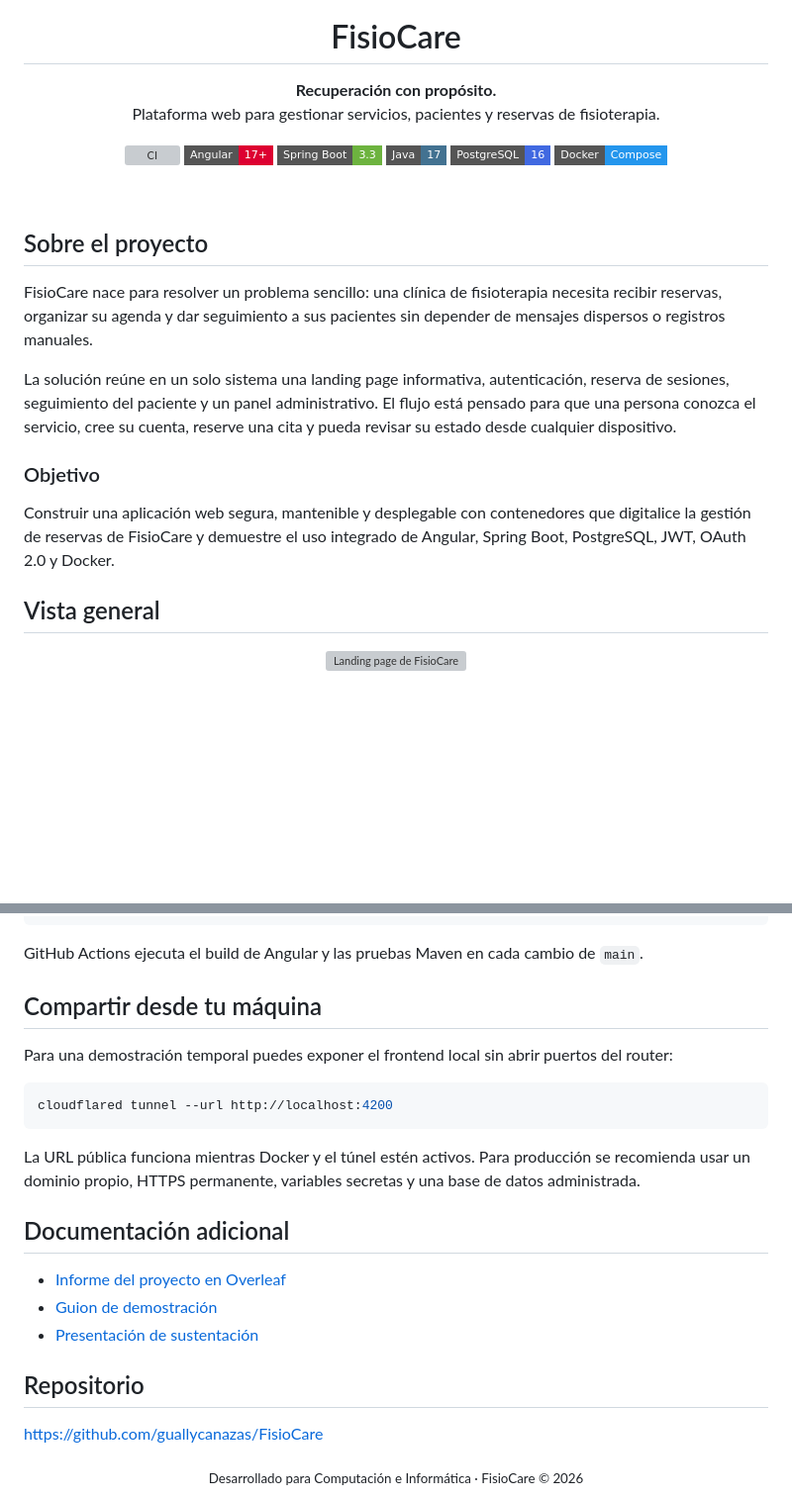
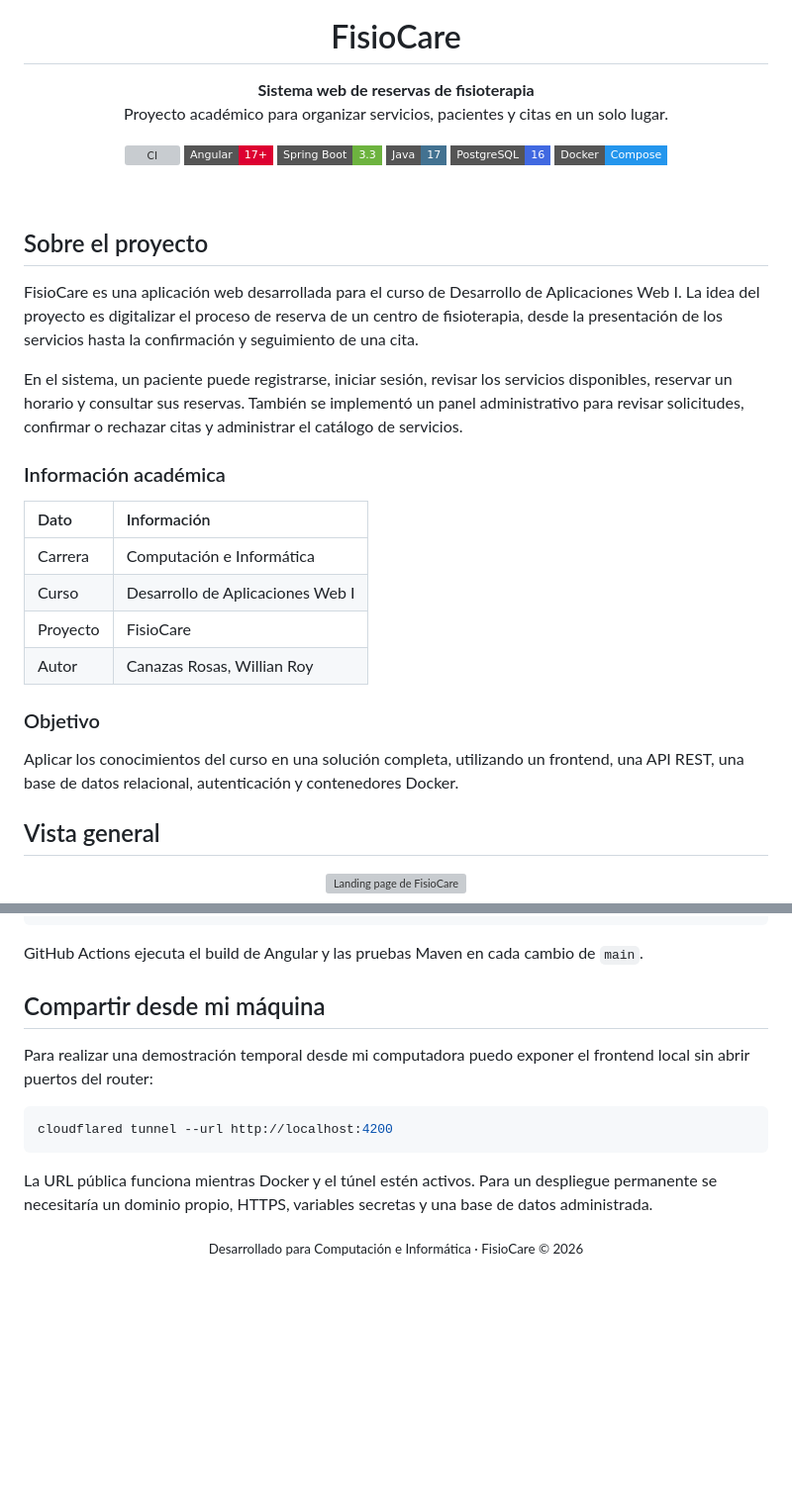
Before and after one commit to guallycanazas/FisioCare, a Markdown page: README.md, 2 parts joined by grey strips. Shown at 99% size. Drawn GitHub-style; badges without logos; blank space fills up the shorter version; grey boxes are pictures that could not be loaded.

Commit message:
Documentar el proyecto en español

````diff
--- a/README.md
+++ b/README.md
@@ -1,7 +1,7 @@
 <div align="center">
   <img src="./frontend/src/public/assets/fisiocare-logo.png" alt="Logo de FisioCare" width="128" />
   <h1>FisioCare</h1>
-  <p><strong>Recuperación con propósito.</strong><br>Plataforma web para gestionar servicios, pacientes y reservas de fisioterapia.</p>
+  <p><strong>Sistema web de reservas de fisioterapia</strong><br>Proyecto académico para organizar servicios, pacientes y citas en un solo lugar.</p>
 
   <a href="https://github.com/guallycanazas/FisioCare/actions/workflows/ci.yml"><img src="https://img.shields.io/github/actions/workflow/status/guallycanazas/FisioCare/ci.yml?branch=main&style=flat-square&label=CI" alt="CI"></a>
   <img src="https://img.shields.io/badge/Angular-17%2B-dd0031?style=flat-square&logo=angular&logoColor=white" alt="Angular">
@@ -15,13 +15,22 @@
 
 ## Sobre el proyecto
 
-FisioCare nace para resolver un problema sencillo: una clínica de fisioterapia necesita recibir reservas, organizar su agenda y dar seguimiento a sus pacientes sin depender de mensajes dispersos o registros manuales.
+FisioCare es una aplicación web desarrollada para el curso de Desarrollo de Aplicaciones Web I. La idea del proyecto es digitalizar el proceso de reserva de un centro de fisioterapia, desde la presentación de los servicios hasta la confirmación y seguimiento de una cita.
 
-La solución reúne en un solo sistema una landing page informativa, autenticación, reserva de sesiones, seguimiento del paciente y un panel administrativo. El flujo está pensado para que una persona conozca el servicio, cree su cuenta, reserve una cita y pueda revisar su estado desde cualquier dispositivo.
+En el sistema, un paciente puede registrarse, iniciar sesión, revisar los servicios disponibles, reservar un horario y consultar sus reservas. También se implementó un panel administrativo para revisar solicitudes, confirmar o rechazar citas y administrar el catálogo de servicios.
+
+### Información académica
+
+| Dato | Información |
+| :--- | :--- |
+| Carrera | Computación e Informática |
+| Curso | Desarrollo de Aplicaciones Web I |
+| Proyecto | FisioCare |
+| Autor | Canazas Rosas, Willian Roy |
 
 ### Objetivo
 
-Construir una aplicación web segura, mantenible y desplegable con contenedores que digitalice la gestión de reservas de FisioCare y demuestre el uso integrado de Angular, Spring Boot, PostgreSQL, JWT, OAuth 2.0 y Docker.
+Aplicar los conocimientos del curso en una solución completa, utilizando un frontend, una API REST, una base de datos relacional, autenticación y contenedores Docker.
 
 ## Vista general
 
@@ -210,25 +219,15 @@ npm run build -- --configuration production
 
 GitHub Actions ejecuta el build de Angular y las pruebas Maven en cada cambio de `main`.
 
-## Compartir desde tu máquina
+## Compartir desde mi máquina
 
-Para una demostración temporal puedes exponer el frontend local sin abrir puertos del router:
+Para realizar una demostración temporal desde mi computadora puedo exponer el frontend local sin abrir puertos del router:
 
 ```bash
 cloudflared tunnel --url http://localhost:4200
 ```
 
-La URL pública funciona mientras Docker y el túnel estén activos. Para producción se recomienda usar un dominio propio, HTTPS permanente, variables secretas y una base de datos administrada.
-
-## Documentación adicional
-
-- [Informe del proyecto en Overleaf](outputs/FisioCare_Overleaf/LEEME.txt)
-- [Guion de demostración](outputs/Guion_Demo_FisioCare.md)
-- [Presentación de sustentación](outputs/FisioCare_Presentacion_Sustentacion.pptx)
-
-## Repositorio
-
-<https://github.com/guallycanazas/FisioCare>
+La URL pública funciona mientras Docker y el túnel estén activos. Para un despliegue permanente se necesitaría un dominio propio, HTTPS, variables secretas y una base de datos administrada.
 
 <div align="center">
   <sub>Desarrollado para Computación e Informática · FisioCare © 2026</sub>
````
